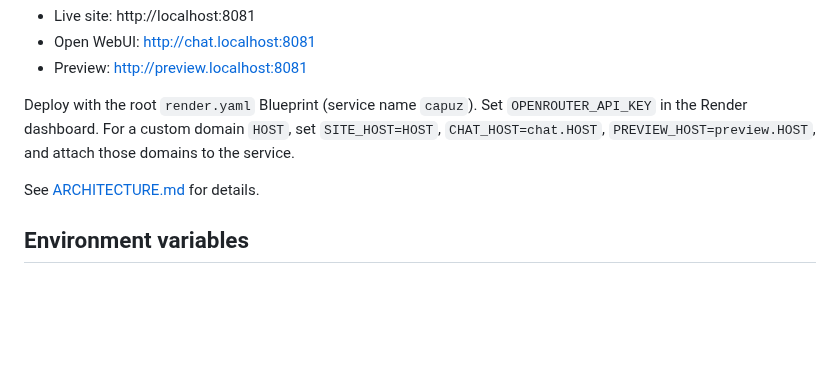
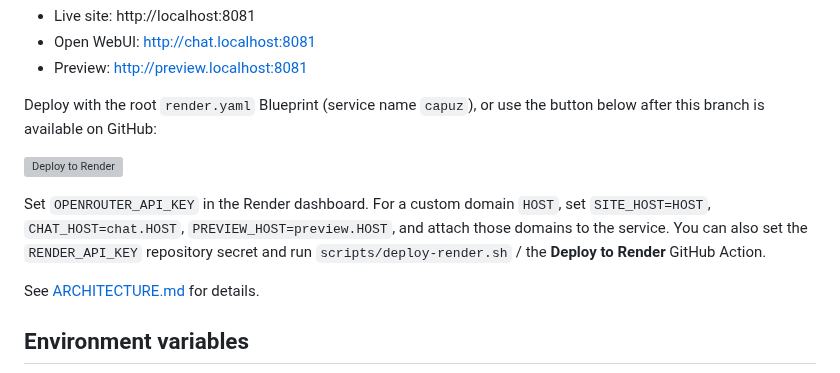
Before and after one commit to mauricewipf/capuz, a Markdown page: README.md, the part around the change. Rendered like a GitHub page; blank space fills up the shorter version; grey boxes are pictures that could not be loaded.

Commit message:
Document one-click Render deploy and API key workflow.
Co-authored-by: Maurice Wipf <mauricewipf@users.noreply.github.com>

```diff
--- a/README.md
+++ b/README.md
@@ -393,7 +393,11 @@ docker compose -f docker-compose.stack.yml up --build
 - Open WebUI: http://chat.localhost:8081
 - Preview: http://preview.localhost:8081
 
-Deploy with the root `render.yaml` Blueprint (service name `capuz`). Set `OPENROUTER_API_KEY` in the Render dashboard. For a custom domain `HOST`, set `SITE_HOST=HOST`, `CHAT_HOST=chat.HOST`, `PREVIEW_HOST=preview.HOST`, and attach those domains to the service.
+Deploy with the root `render.yaml` Blueprint (service name `capuz`), or use the button below after this branch is available on GitHub:
+
+[![Deploy to Render](https://render.com/images/deploy-to-render-button.svg)](https://render.com/deploy?repo=https://github.com/mauricewipf/capuz)
+
+Set `OPENROUTER_API_KEY` in the Render dashboard. For a custom domain `HOST`, set `SITE_HOST=HOST`, `CHAT_HOST=chat.HOST`, `PREVIEW_HOST=preview.HOST`, and attach those domains to the service. You can also set the `RENDER_API_KEY` repository secret and run `scripts/deploy-render.sh` / the **Deploy to Render** GitHub Action.
 
 See [ARCHITECTURE.md](ARCHITECTURE.md) for details.
 
```
